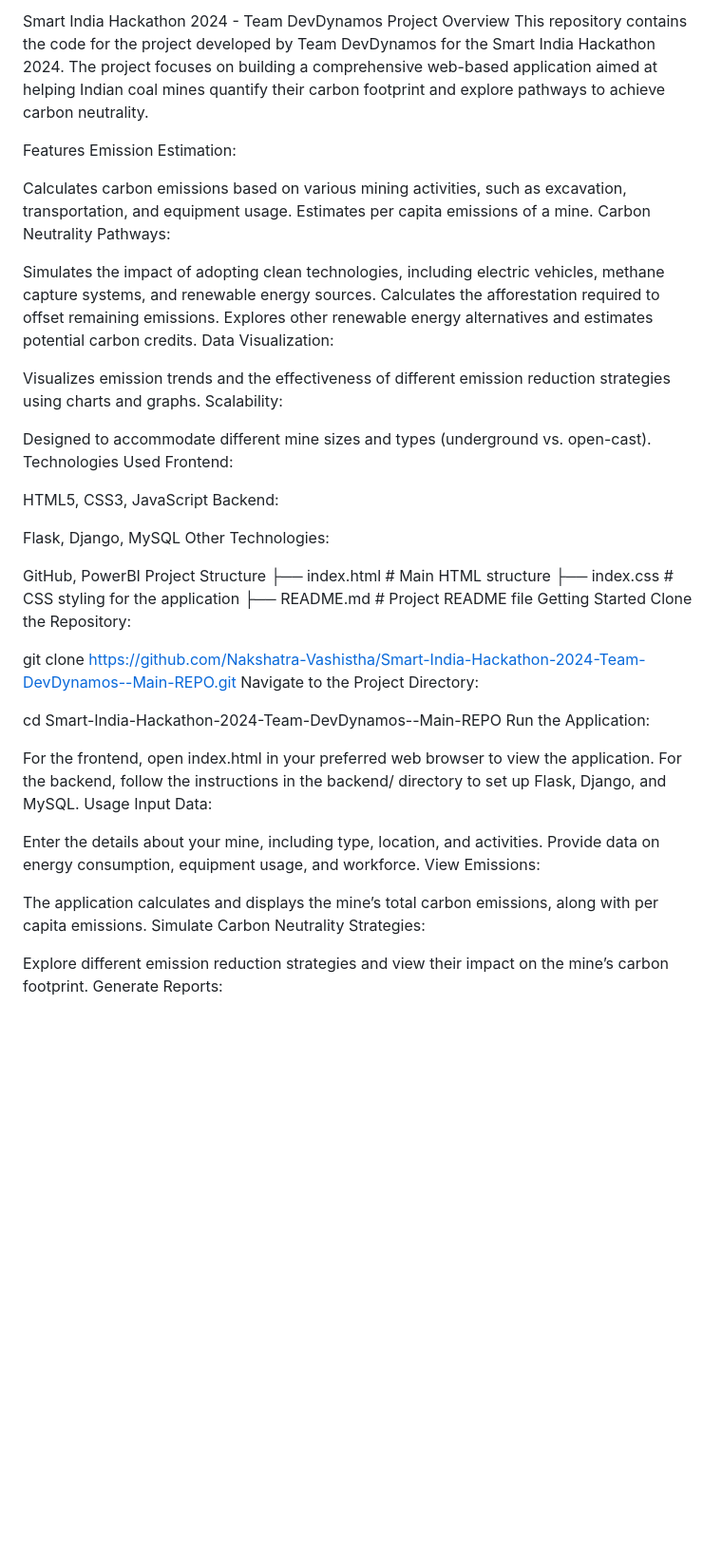
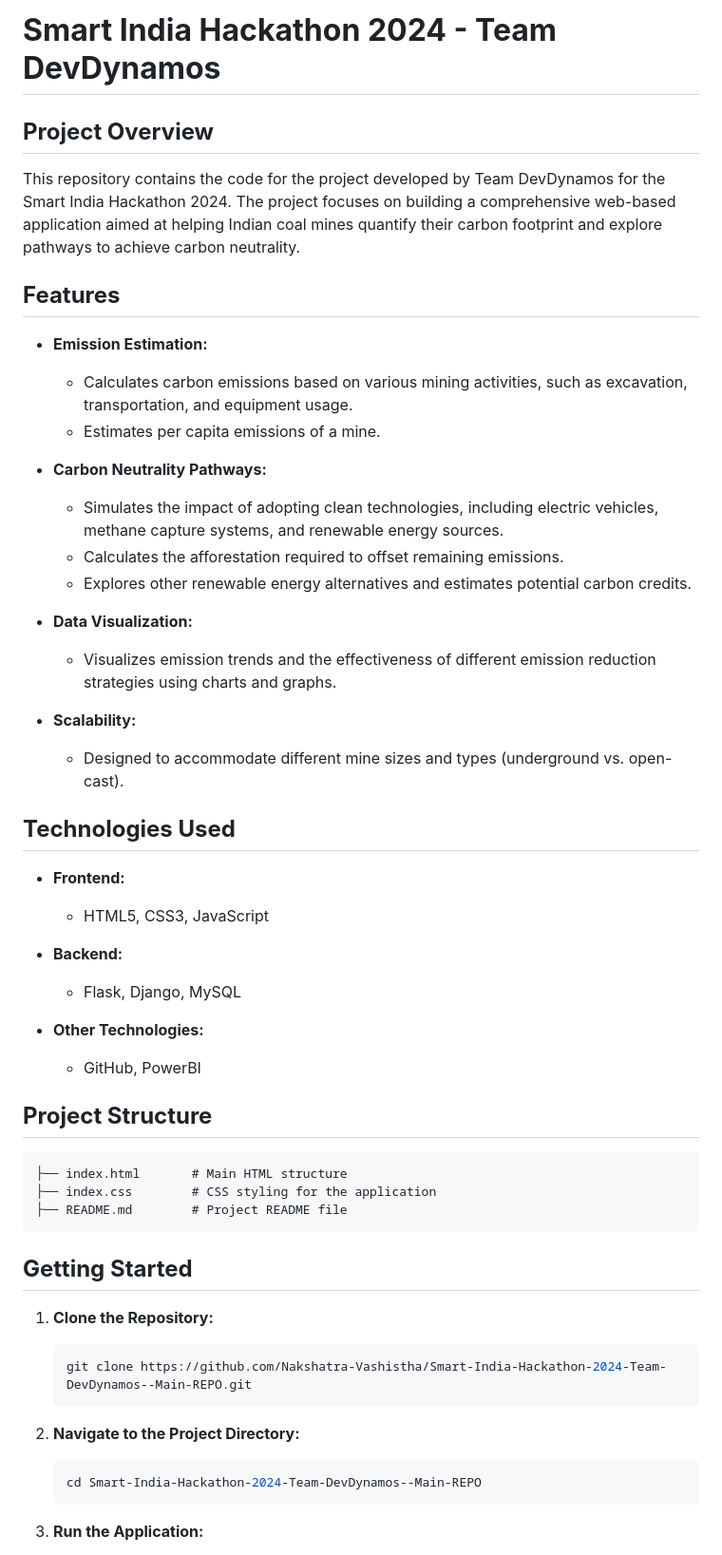
Before and after one commit to harshnamd/compititional-coding, a Markdown page: README.md, the part around one of its changes. Shown at 95% size. Drawn GitHub-style; blank space fills up the shorter version.

````diff
--- a/README.md
+++ b/README.md
@@ -1,58 +1,59 @@
-Smart India Hackathon 2024 - Team DevDynamos
-Project Overview
+
+# **Smart India Hackathon 2024 - Team DevDynamos**
+
+## **Project Overview**
+
 This repository contains the code for the project developed by Team DevDynamos for the Smart India Hackathon 2024. The project focuses on building a comprehensive web-based application aimed at helping Indian coal mines quantify their carbon footprint and explore pathways to achieve carbon neutrality.
 
-Features
-Emission Estimation:
+## **Features**
 
-Calculates carbon emissions based on various mining activities, such as excavation, transportation, and equipment usage.
-Estimates per capita emissions of a mine.
-Carbon Neutrality Pathways:
+- **Emission Estimation:**
+  - Calculates carbon emissions based on various mining activities, such as excavation, transportation, and equipment usage.
+  - Estimates per capita emissions of a mine.
 
-Simulates the impact of adopting clean technologies, including electric vehicles, methane capture systems, and renewable energy sources.
-Calculates the afforestation required to offset remaining emissions.
-Explores other renewable energy alternatives and estimates potential carbon credits.
-Data Visualization:
+- **Carbon Neutrality Pathways:**
+  - Simulates the impact of adopting clean technologies, including electric vehicles, methane capture systems, and renewable energy sources.
+  - Calculates the afforestation required to offset remaining emissions.
+  - Explores other renewable energy alternatives and estimates potential carbon credits.
 
-Visualizes emission trends and the effectiveness of different emission reduction strategies using charts and graphs.
-Scalability:
+- **Data Visualization:**
+  - Visualizes emission trends and the effectiveness of different emission reduction strategies using charts and graphs.
 
-Designed to accommodate different mine sizes and types (underground vs. open-cast).
-Technologies Used
-Frontend:
+- **Scalability:**
+  - Designed to accommodate different mine sizes and types (underground vs. open-cast).
 
-HTML5, CSS3, JavaScript
-Backend:
+## **Technologies Used**
 
-Flask, Django, MySQL
-Other Technologies:
+- **Frontend:**
+  - HTML5, CSS3, JavaScript
 
-GitHub, PowerBI
-Project Structure
+- **Backend:**
+  - Flask, Django, MySQL
+
+- **Other Technologies:**
+  - GitHub, PowerBI
+
+## **Project Structure**
+
+```
 ├── index.html       # Main HTML structure
 ├── index.css        # CSS styling for the application
 ├── README.md        # Project README file
-Getting Started
-Clone the Repository:
+```
 
-git clone https://github.com/Nakshatra-Vashistha/Smart-India-Hackathon-2024-Team-DevDynamos--Main-REPO.git
-Navigate to the Project Directory:
+## **Getting Started**
 
-cd Smart-India-Hackathon-2024-Team-DevDynamos--Main-REPO
-Run the Application:
+1. **Clone the Repository:**
 
-For the frontend, open index.html in your preferred web browser to view the application.
-For the backend, follow the instructions in the backend/ directory to set up Flask, Django, and MySQL.
-Usage
-Input Data:
+   ```bash
+   git clone https://github.com/Nakshatra-Vashistha/Smart-India-Hackathon-2024-Team-DevDynamos--Main-REPO.git
+   ```
 
-Enter the details about your mine, including type, location, and activities.
-Provide data on energy consumption, equipment usage, and workforce.
-View Emissions:
+2. **Navigate to the Project Directory:**
 
-The application calculates and displays the mine’s total carbon emissions, along with per capita emissions.
-Simulate Carbon Neutrality Strategies:
+   ```bash
+   cd Smart-India-Hackathon-2024-Team-DevDynamos--Main-REPO
+   ```
 
-Explore different emission reduction strategies and view their impact on the mine’s carbon footprint.
-Generate Reports:
+3. **Run the Application:**
 
````
Also changed, not shown: other parts of README.md (+43 -15 lines).
